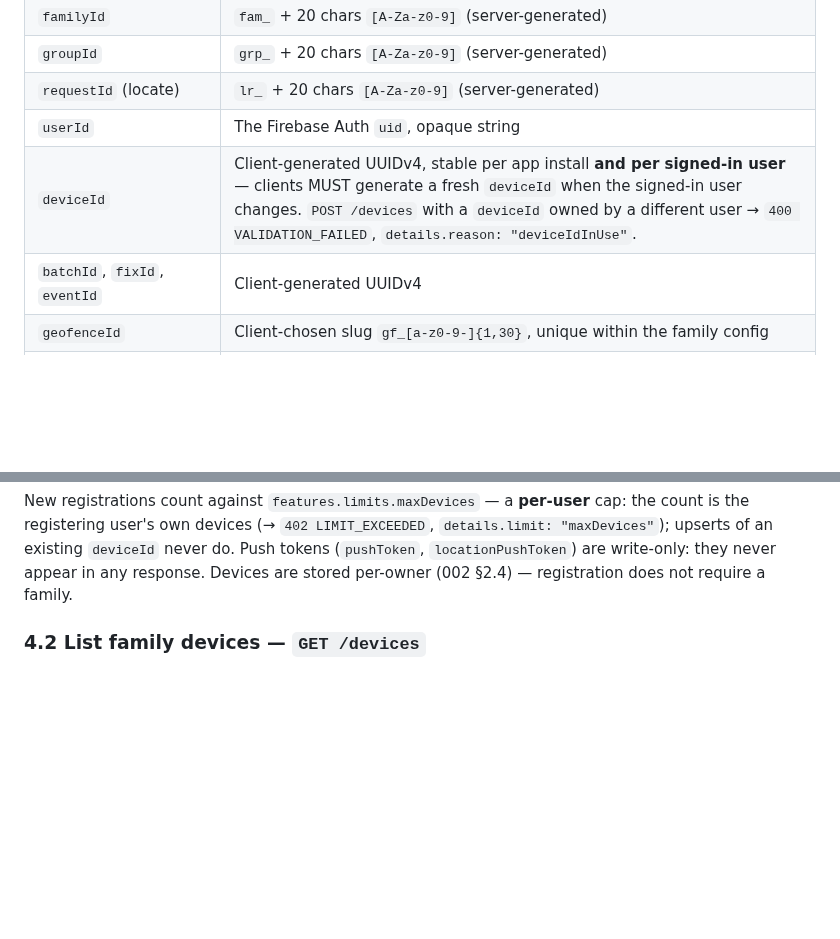
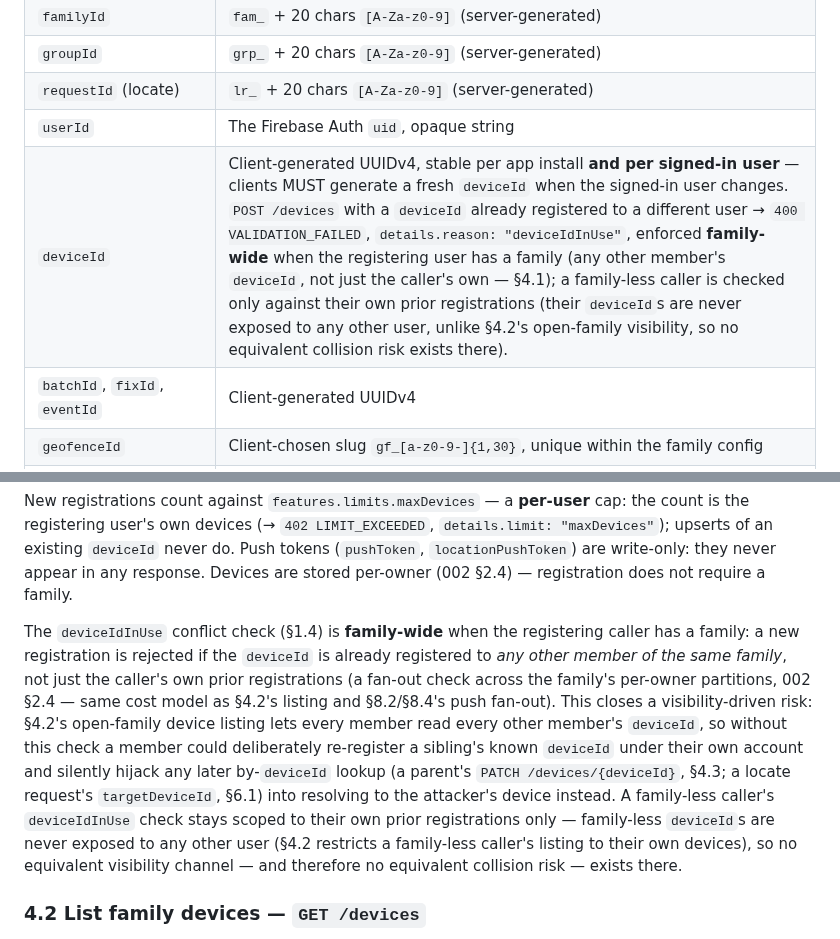
Before and after one commit to waldo1001/WhereIsWaldo, a Markdown page: specs/001-api-contract.md, 2 parts joined by grey strips. Drawn GitHub-style; blank space fills up the shorter version.

Commit message:
spec: restore family-wide deviceIdInUse enforcement (specs/001 §1.4/§4.1, 002 §2.4)
Security review of B8's re-key (specs/002 §2.4) found that scoping the
deviceIdInUse conflict check to the caller's own partition silently
narrowed an existing guarantee: a non-parent family member can read every
sibling's deviceId via the already-merged GET /v1/devices, then
deliberately re-register that exact deviceId under their own account.
Downstream by-deviceId lookups (a parent's PATCH /devices/{deviceId},
a locate request's targetDeviceId) could then silently resolve to the
wrong member's device.

Restores the family-wide check: a new registration is rejected if the
deviceId is already registered to ANY other member of the same family
(fan-out across the family's per-owner partitions), not just the
caller's own prior registrations. Family-less callers are unaffected —
their deviceIds are never exposed to any other user (no §4.2 open-family
visibility), so no equivalent collision risk exists there; this matches
the precedent B7 already established for family-less isolation.

Spec-first per this repo's process — implementation follows in a
separate commit.

Co-Authored-By: Claude Sonnet 5 <noreply@anthropic.com>

````diff
--- a/specs/001-api-contract.md
+++ b/specs/001-api-contract.md
@@ -52,7 +52,7 @@ Every **error** response:
 | `groupId` | `grp_` + 20 chars `[A-Za-z0-9]` (server-generated) |
 | `requestId` (locate) | `lr_` + 20 chars `[A-Za-z0-9]` (server-generated) |
 | `userId` | The Firebase Auth `uid`, opaque string |
-| `deviceId` | Client-generated UUIDv4, stable per app install **and per signed-in user** — clients MUST generate a fresh `deviceId` when the signed-in user changes. `POST /devices` with a `deviceId` owned by a different user → `400 VALIDATION_FAILED`, `details.reason: "deviceIdInUse"`. |
+| `deviceId` | Client-generated UUIDv4, stable per app install **and per signed-in user** — clients MUST generate a fresh `deviceId` when the signed-in user changes. `POST /devices` with a `deviceId` already registered to a different user → `400 VALIDATION_FAILED`, `details.reason: "deviceIdInUse"`, enforced **family-wide** when the registering user has a family (any other member's `deviceId`, not just the caller's own — §4.1); a family-less caller is checked only against their own prior registrations (their `deviceId`s are never exposed to any other user, unlike §4.2's open-family visibility, so no equivalent collision risk exists there). |
 | `batchId`, `fixId`, `eventId` | Client-generated UUIDv4 |
 | `geofenceId` | Client-chosen slug `gf_[a-z0-9-]{1,30}`, unique within the family config |
 | Invite code / group join code | Server-generated, 8 chars of Crockford base32 (no I/L/O/U). Canonical form: uppercase, no hyphen. Clients MAY display/accept `XXXX-XXXX`; the server accepts case-insensitively and ignores hyphens. Family invite codes are **single-use** (§3.3); group join codes are **multi-use** until the group ends or the code is rotated (§12.6–12.7). |
@@ -239,6 +239,8 @@ Clients MUST call this on: first launch after sign-in, every FCM token refresh,
 ```
 
 New registrations count against `features.limits.maxDevices` — a **per-user** cap: the count is the registering user's own devices (→ `402 LIMIT_EXCEEDED`, `details.limit: "maxDevices"`); upserts of an existing `deviceId` never do. Push tokens (`pushToken`, `locationPushToken`) are write-only: they never appear in any response. Devices are stored per-owner (002 §2.4) — registration does not require a family.
+
+The `deviceIdInUse` conflict check (§1.4) is **family-wide** when the registering caller has a family: a new registration is rejected if the `deviceId` is already registered to *any other member of the same family*, not just the caller's own prior registrations (a fan-out check across the family's per-owner partitions, 002 §2.4 — same cost model as §4.2's listing and §8.2/§8.4's push fan-out). This closes a visibility-driven risk: §4.2's open-family device listing lets every member read every other member's `deviceId`, so without this check a member could deliberately re-register a sibling's known `deviceId` under their own account and silently hijack any later by-`deviceId` lookup (a parent's `PATCH /devices/{deviceId}`, §4.3; a locate request's `targetDeviceId`, §6.1) into resolving to the attacker's device instead. A family-less caller's `deviceIdInUse` check stays scoped to their own prior registrations only — family-less `deviceId`s are never exposed to any other user (§4.2 restricts a family-less caller's listing to their own devices), so no equivalent visibility channel — and therefore no equivalent collision risk — exists there.
 
 ### 4.2 List family devices — `GET /devices`
 
````
Also changed, not shown: specs/002-storage-schema.md (+1 -1 lines).
